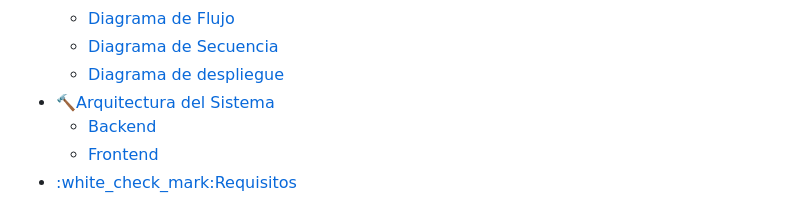
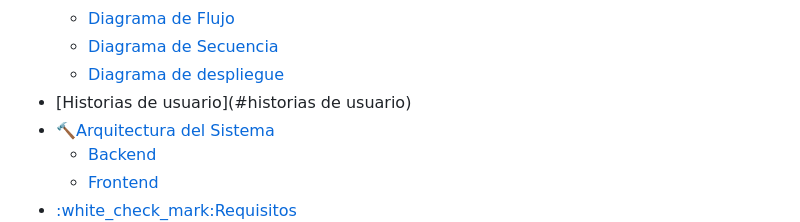
Before and after one commit to GermanBejarano/ChatProject, a Markdown page: README.md, the part around the change. GitHub-like rendering.

Commit message:
Update README.md
Historias de usuario 2

```diff
--- a/README.md
+++ b/README.md
@@ -72,6 +72,7 @@
   - [Diagrama de Flujo](#diagrama-de-flujo)
   - [Diagrama de Secuencia](#diagrama-de-secuencia)
   - [Diagrama de despliegue](#diagrama-de-despliegue)
+- [Historias de usuario](#historias de usuario)
 - [:hammer:Arquitectura del Sistema](#hammerarquitectura-del-sistema)
   - [Backend](#backend)
   - [Frontend](#frontend)
```
